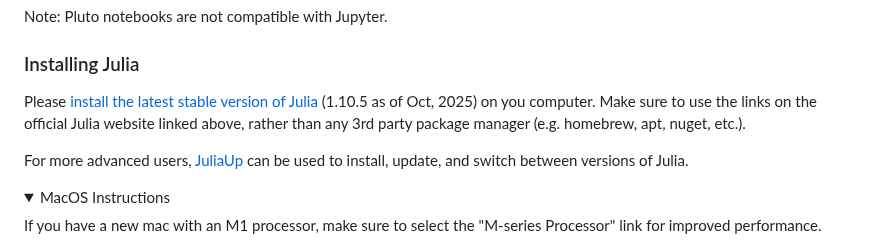
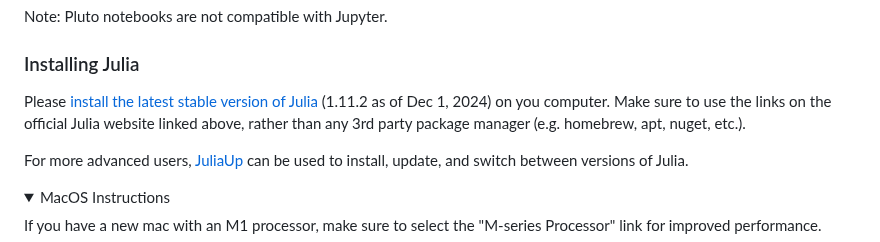
Before and after one commit to barrettp/AAS245Julia, a Markdown page: README.md, the part around the change. Drawn GitHub-style; folded sections open.

Commit message:
Update Julia version number in README.md

```diff
--- a/README.md
+++ b/README.md
@@ -22,7 +22,7 @@ We will be using Julia and Pluto notebooks to make the installation process as e
 Note: Pluto notebooks are not compatible with Jupyter.
 
 ### Installing Julia
-Please [install the latest stable version of Julia](https://julialang.org/downloads/) (1.10.5 as of Oct, 2025) on you computer. Make sure to use the links on the official Julia website linked above, rather than any 3rd party package manager (e.g. homebrew, apt, nuget, etc.).
+Please [install the latest stable version of Julia](https://julialang.org/downloads/) (1.11.2 as of Dec 1, 2024) on you computer. Make sure to use the links on the official Julia website linked above, rather than any 3rd party package manager (e.g. homebrew, apt, nuget, etc.).
 
 For more advanced users, [JuliaUp](https://github.com/JuliaLang/juliaup) can be used to install, update, and switch between versions of Julia.
 
```
